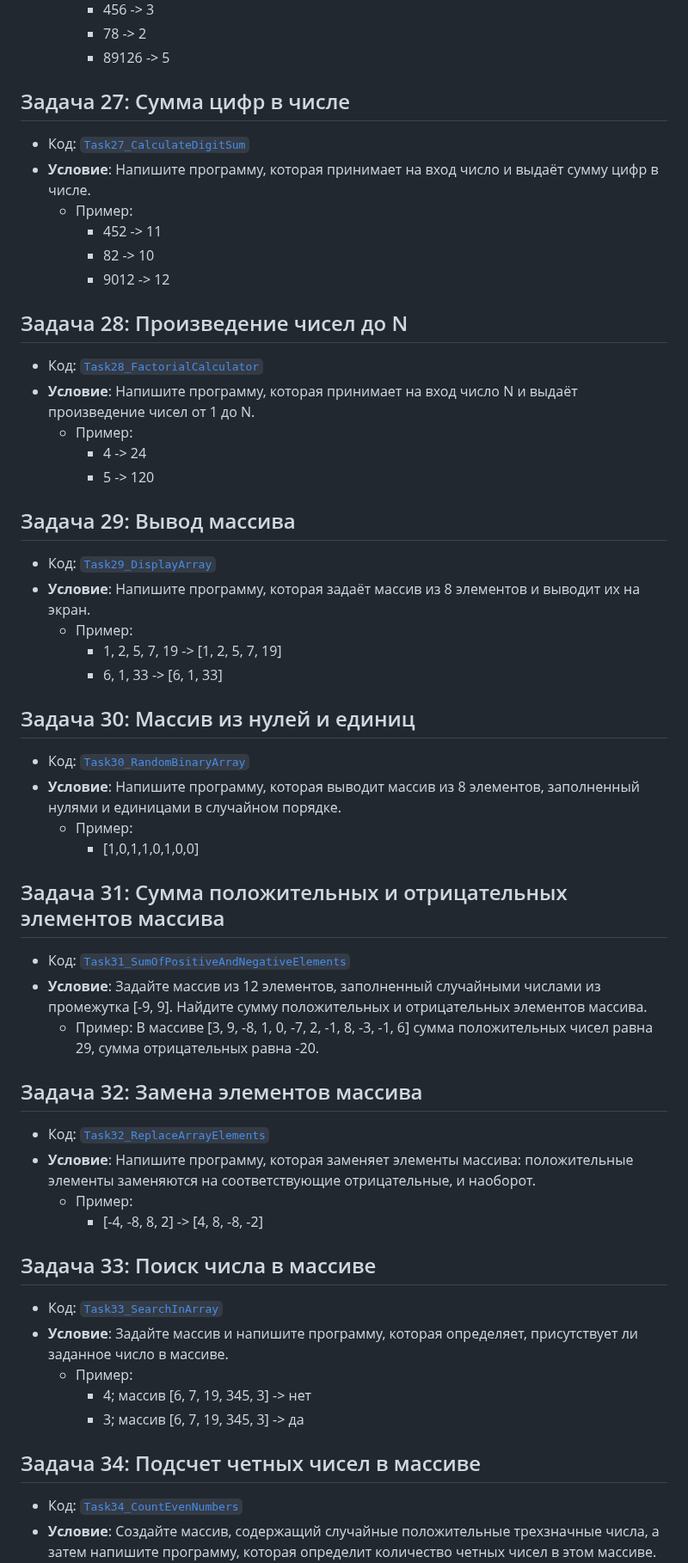
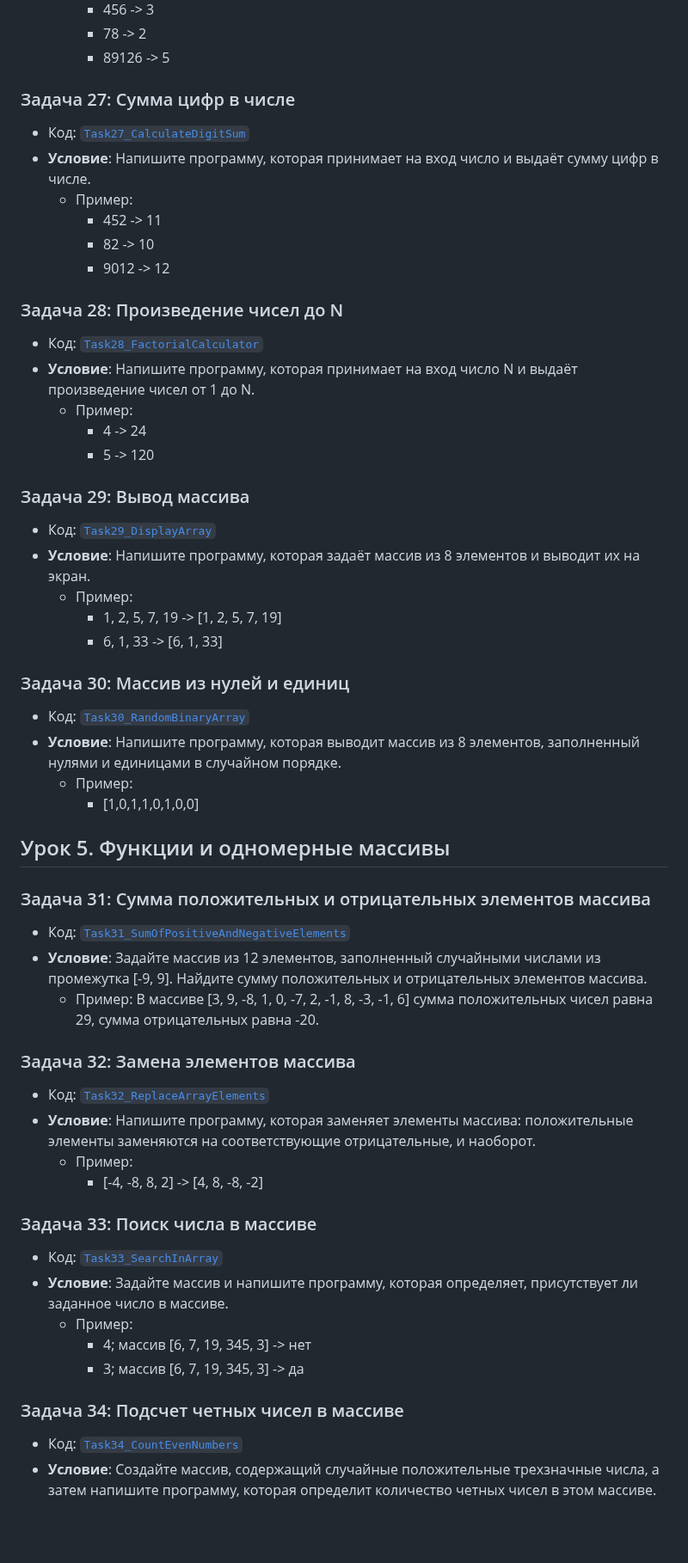
Before and after one commit to Sarend9/Introduction-to-Programming-Languages, a Markdown page: Lesson_2_Basic_Algorithms/README.md, the part around one of its changes. Shown at 86% size. Rendered like a GitHub page; blank space fills up the shorter version.

```diff
--- a/Lesson_2_Basic_Algorithms/README.md
+++ b/Lesson_2_Basic_Algorithms/README.md
@@ -119,7 +140,7 @@
     - 78 -> 2
     - 89126 -> 5
 
-## Задача 27: Сумма цифр в числе
+### Задача 27: Сумма цифр в числе
 
 - Код: [`Task27_CalculateDigitSum`](Task27_CalculateDigitSum/Program.cs)
 - **Условие**: Напишите программу, которая принимает на вход число и выдаёт сумму цифр в числе.
@@ -128,7 +149,7 @@
     - 82 -> 10
     - 9012 -> 12
 
-## Задача 28: Произведение чисел до N
+### Задача 28: Произведение чисел до N
 
 - Код: [`Task28_FactorialCalculator`](Task28_FactorialCalculator/Program.cs)
 - **Условие**: Напишите программу, которая принимает на вход число N и выдаёт произведение чисел от 1 до N.
@@ -136,7 +157,7 @@
     - 4 -> 24
     - 5 -> 120
 
-## Задача 29: Вывод массива
+### Задача 29: Вывод массива
 
 - Код: [`Task29_DisplayArray`](Task29_DisplayArray/Program.cs)
 - **Условие**: Напишите программу, которая задаёт массив из 8 элементов и выводит их на экран.
@@ -144,27 +165,29 @@
     - 1, 2, 5, 7, 19 -> [1, 2, 5, 7, 19]
     - 6, 1, 33 -> [6, 1, 33]
 
-## Задача 30: Массив из нулей и единиц
+### Задача 30: Массив из нулей и единиц
 
 - Код: [`Task30_RandomBinaryArray`](Task30_RandomBinaryArray/Program.cs)
 - **Условие**: Напишите программу, которая выводит массив из 8 элементов, заполненный нулями и единицами в случайном порядке.
   - Пример:
     - [1,0,1,1,0,1,0,0]
 
-## Задача 31: Сумма положительных и отрицательных элементов массива
+## Урок 5. Функции и одномерные массивы
+
+### Задача 31: Сумма положительных и отрицательных элементов массива
 
 - Код: [`Task31_SumOfPositiveAndNegativeElements`](Task31_SumOfPositiveAndNegativeElements/Program.cs)
 - **Условие**: Задайте массив из 12 элементов, заполненный случайными числами из промежутка [-9, 9]. Найдите сумму положительных и отрицательных элементов массива.
   - Пример: В массиве [3, 9, -8, 1, 0, -7, 2, -1, 8, -3, -1, 6] сумма положительных чисел равна 29, сумма отрицательных равна -20.
 
-## Задача 32: Замена элементов массива
+### Задача 32: Замена элементов массива
 
 - Код: [`Task32_ReplaceArrayElements`](Task32_ReplaceArrayElements/Program.cs)
 - **Условие**: Напишите программу, которая заменяет элементы массива: положительные элементы заменяются на соответствующие отрицательные, и наоборот.
   - Пример:
     - [-4, -8, 8, 2] -> [4, 8, -8, -2]
 
-## Задача 33: Поиск числа в массиве
+### Задача 33: Поиск числа в массиве
 
 - Код: [`Task33_SearchInArray`](Task33_SearchInArray/Program.cs)
 - **Условие**: Задайте массив и напишите программу, которая определяет, присутствует ли заданное число в массиве.
@@ -172,7 +195,7 @@
     - 4; массив [6, 7, 19, 345, 3] -> нет
     - 3; массив [6, 7, 19, 345, 3] -> да
 
-## Задача 34: Подсчет четных чисел в массиве
+### Задача 34: Подсчет четных чисел в массиве
 
 - Код: [`Task34_CountEvenNumbers`](Task34_CountEvenNumbers/Program.cs)
 - **Условие**: Создайте массив, содержащий случайные положительные трехзначные числа, а затем напишите программу, которая определит количество четных чисел в этом массиве.
```
Also changed, not shown: other parts of Lesson_2_Basic_Algorithms/README.md (+72 -45 lines).
